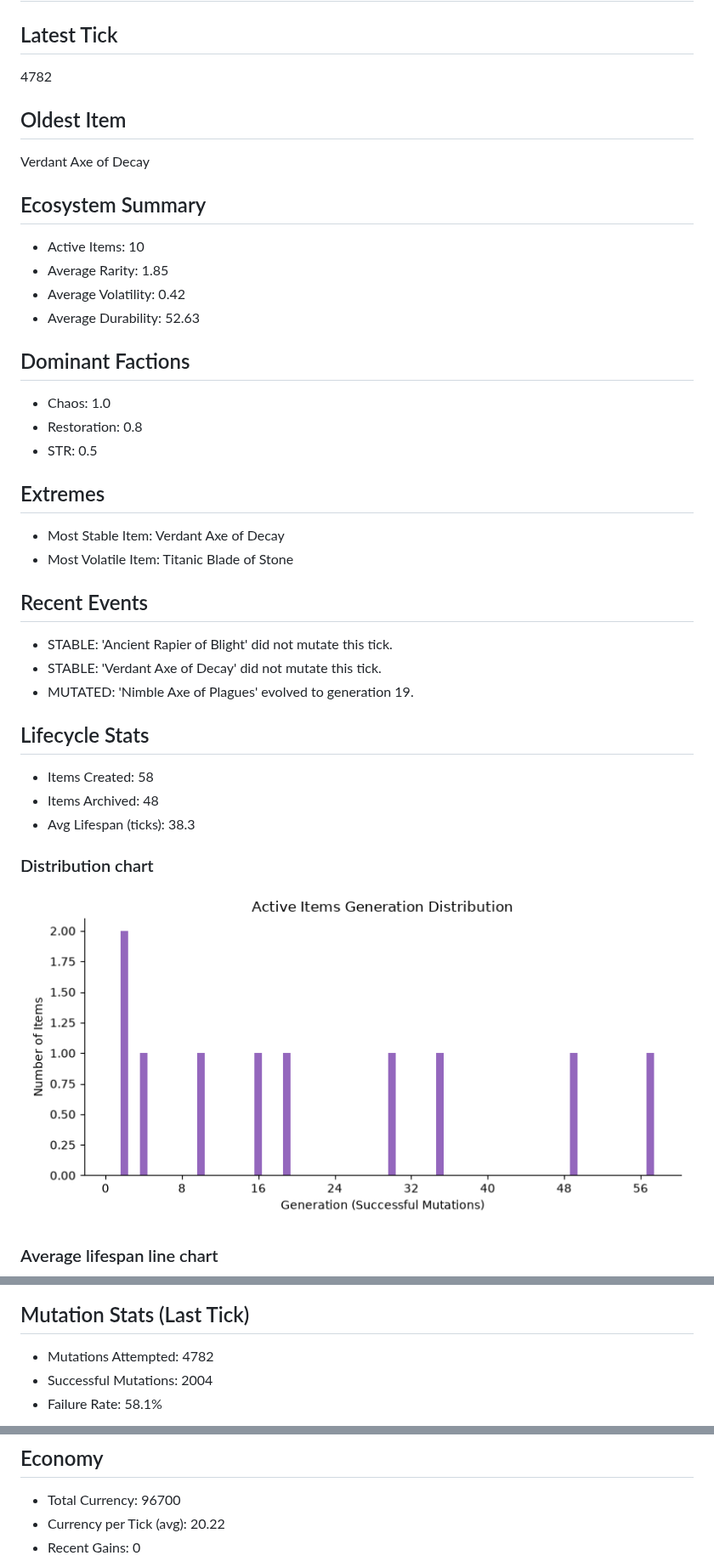
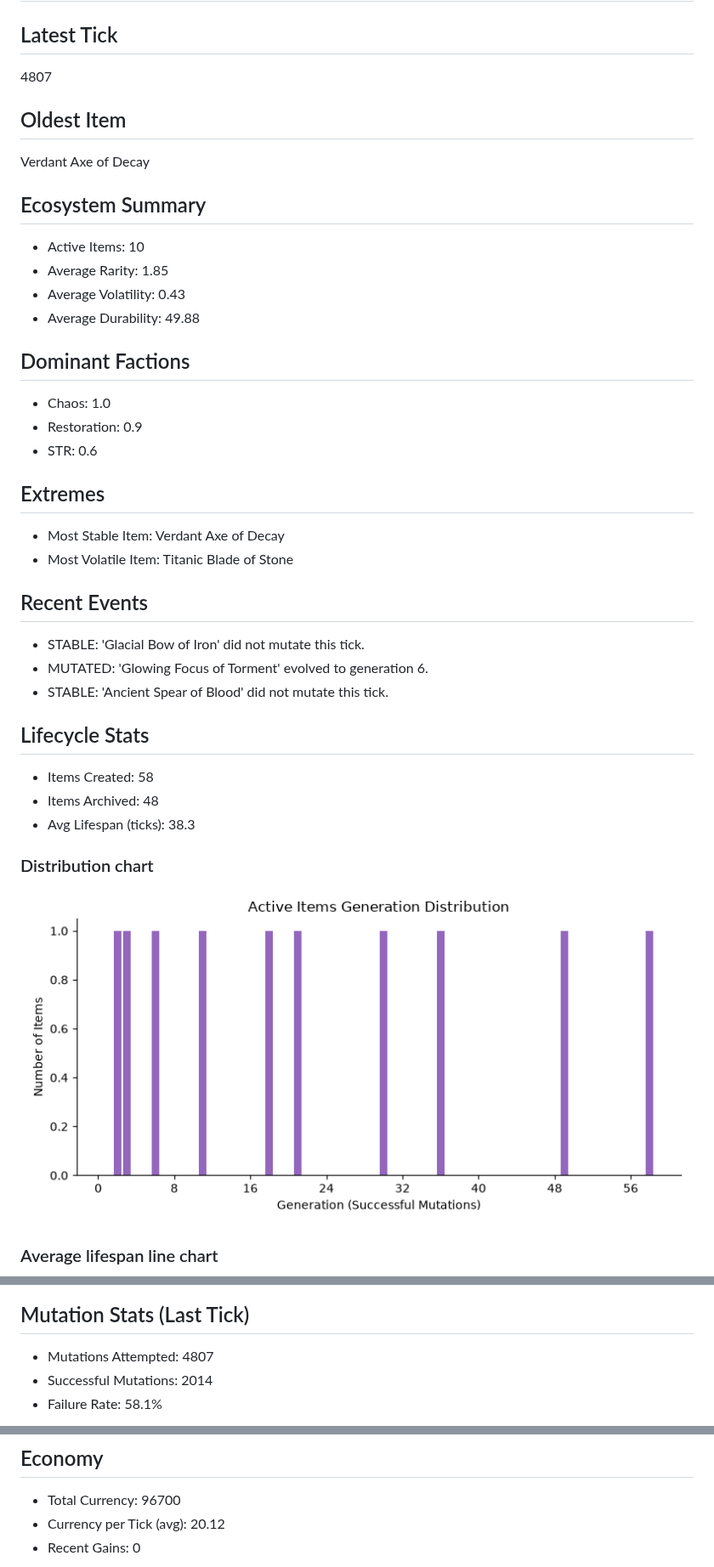
Before and after one commit to JustYarnu/SystematicItems, a Markdown page: README.md, 3 parts joined by grey strips. Shown at 85% size. GitHub-like rendering; pictures changed too: assets/lifespan_dist.png.

Commit message:
🌍 world tick update (hourly)

```diff
--- a/README.md
+++ b/README.md
@@ -3,7 +3,7 @@ For the actual documentation, see [docs](docs/).
 # World state overview
 
 ## Latest Tick
-4782
+4807
 
 ## Oldest Item
 Verdant Axe of Decay
@@ -11,22 +11,22 @@ Verdant Axe of Decay
 ## Ecosystem Summary
 - Active Items: 10
 - Average Rarity: 1.85
-- Average Volatility: 0.42
-- Average Durability: 52.63
+- Average Volatility: 0.43
+- Average Durability: 49.88
 
 ## Dominant Factions
 - Chaos: 1.0
-- Restoration: 0.8
-- STR: 0.5
+- Restoration: 0.9
+- STR: 0.6
 
 ## Extremes
 - Most Stable Item: Verdant Axe of Decay
 - Most Volatile Item: Titanic Blade of Stone
 
 ## Recent Events
-- STABLE: 'Ancient Rapier of Blight' did not mutate this tick.
-- STABLE: 'Verdant Axe of Decay' did not mutate this tick.
-- MUTATED: 'Nimble Axe of Plagues' evolved to generation 19.
+- STABLE: 'Glacial Bow of Iron' did not mutate this tick.
+- MUTATED: 'Glowing Focus of Torment' evolved to generation 6.
+- STABLE: 'Ancient Spear of Blood' did not mutate this tick.
 
 ## Lifecycle Stats
 - Items Created: 58
@@ -40,8 +40,8 @@ Verdant Axe of Decay
 ![Avg Lifespan](assets/avg_lifespan.png)
 
 ## Mutation Stats (Last Tick)
-- Mutations Attempted: 4782
-- Successful Mutations: 2004
+- Mutations Attempted: 4807
+- Successful Mutations: 2014
 - Failure Rate: 58.1%
 
 ![Fail Rate](assets/fail_rate.png)
@@ -57,7 +57,7 @@ Verdant Axe of Decay
 
 ## Economy
 - Total Currency: 96700
-- Currency per Tick (avg): 20.22
+- Currency per Tick (avg): 20.12
 - Recent Gains: 0
 
 ![CPT](assets/cpt.png)
```
Also changed, not shown: assets/avg_lifespan.png, assets/cpt.png, assets/fail_rate.png, 13 other files.
